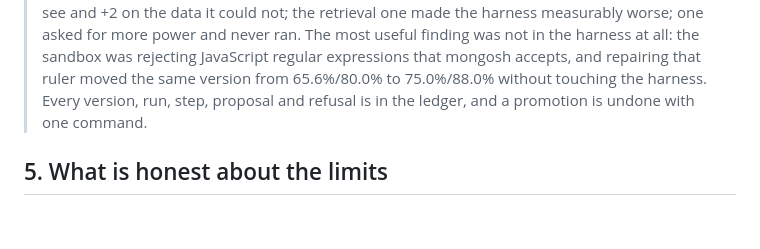
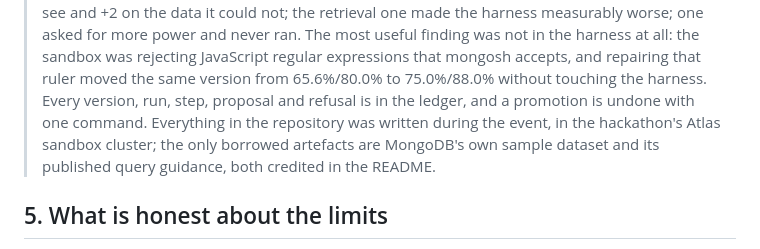
Before and after one commit to dmitrypehovski/mongo-harness, a Markdown page: SUBMISSION.md, the part around the change. Rendered like a GitHub page; blank space fills up the shorter version.

```diff
--- a/SUBMISSION.md
+++ b/SUBMISSION.md
@@ -77,7 +77,10 @@ model decides those outcomes.
 > rejecting JavaScript regular expressions that mongosh accepts, and repairing that
 > ruler moved the same version from 65.6%/80.0% to 75.0%/88.0% without touching the
 > harness. Every version, run, step, proposal and refusal is in the ledger, and a
-> promotion is undone with one command.
+> promotion is undone with one command. Everything in the repository was written
+> during the event, in the hackathon's Atlas sandbox cluster; the only borrowed
+> artefacts are MongoDB's own sample dataset and its published query guidance, both
+> credited in the README.
 
 ## 5. What is honest about the limits
 
```
Also changed, not shown: README.md (+23 -0 lines).
